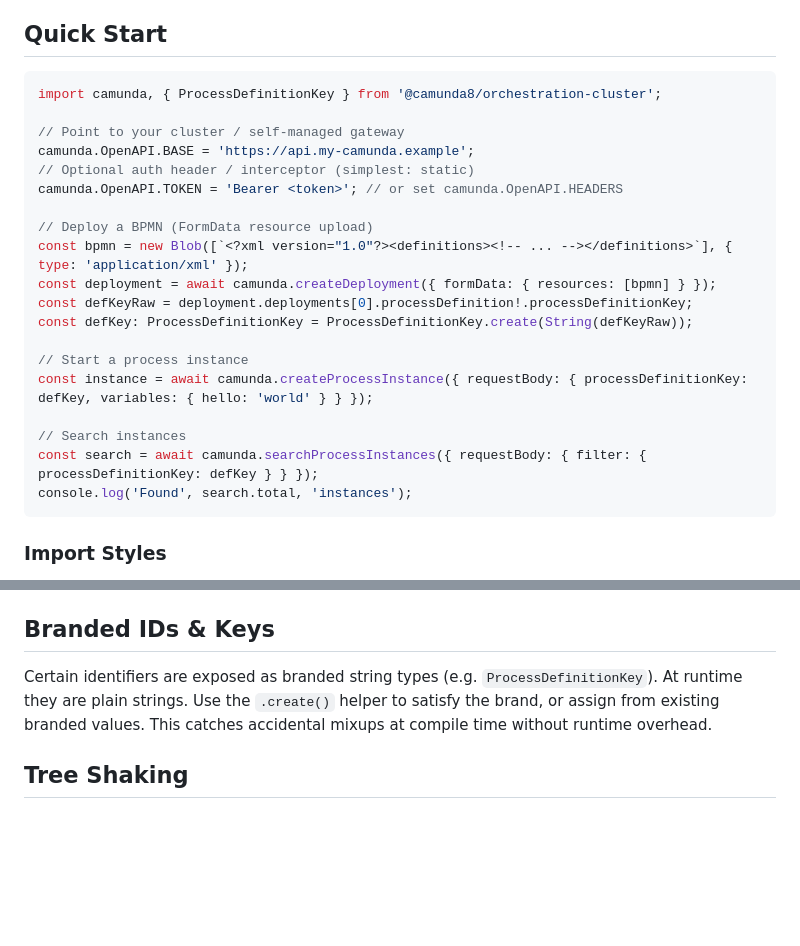
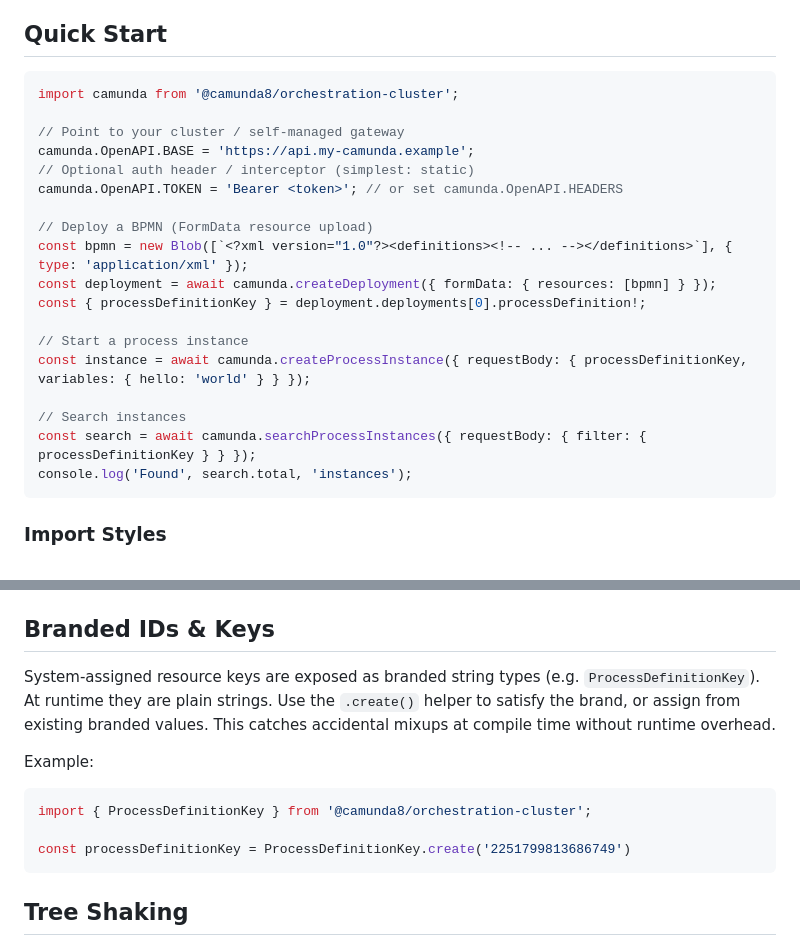
Before and after one commit to jwulf/typed-api-workflow, a Markdown page: sdks/typescript-codegen/README.md, 2 parts joined by grey strips. Drawn GitHub-style; blank space fills up the shorter version.

Commit message:
update README
Signed-off-by: Josh Wulf <josh.wulf@camunda.com>

````diff
--- a/sdks/typescript-codegen/README.md
+++ b/sdks/typescript-codegen/README.md
@@ -28,7 +28,7 @@ Requires Node 18+ (native fetch) or a browser environment. For older Node versio
 ## Quick Start
 
 ```ts
-import camunda, { ProcessDefinitionKey } from '@camunda8/orchestration-cluster';
+import camunda from '@camunda8/orchestration-cluster';
 
 // Point to your cluster / self‑managed gateway
 camunda.OpenAPI.BASE = 'https://api.my-camunda.example';
@@ -38,14 +38,13 @@ camunda.OpenAPI.TOKEN = 'Bearer <token>'; // or set camunda.OpenAPI.HEADERS
 // Deploy a BPMN (FormData resource upload)
 const bpmn = new Blob([`<?xml version="1.0"?><definitions><!-- ... --></definitions>`], { type: 'application/xml' });
 const deployment = await camunda.createDeployment({ formData: { resources: [bpmn] } });
-const defKeyRaw = deployment.deployments[0].processDefinition!.processDefinitionKey;
-const defKey: ProcessDefinitionKey = ProcessDefinitionKey.create(String(defKeyRaw));
+const { processDefinitionKey } = deployment.deployments[0].processDefinition!;
 
 // Start a process instance
-const instance = await camunda.createProcessInstance({ requestBody: { processDefinitionKey: defKey, variables: { hello: 'world' } } });
+const instance = await camunda.createProcessInstance({ requestBody: { processDefinitionKey, variables: { hello: 'world' } } });
 
 // Search instances
-const search = await camunda.searchProcessInstances({ requestBody: { filter: { processDefinitionKey: defKey } } });
+const search = await camunda.searchProcessInstances({ requestBody: { filter: { processDefinitionKey } } });
 console.log('Found', search.total, 'instances');
 ```
 
@@ -155,7 +154,15 @@ Many search endpoints accept a `page` property supporting offset or cursor strat
 
 ## Branded IDs & Keys
 
-Certain identifiers are exposed as branded string types (e.g. `ProcessDefinitionKey`). At runtime they are plain strings. Use the `.create()` helper to satisfy the brand, or assign from existing branded values. This catches accidental mixups at compile time without runtime overhead.
+System-assigned resource keys are exposed as branded string types (e.g. `ProcessDefinitionKey`). At runtime they are plain strings. Use the `.create()` helper to satisfy the brand, or assign from existing branded values. This catches accidental mixups at compile time without runtime overhead.
+
+Example:
+
+```typescript
+import { ProcessDefinitionKey } from '@camunda8/orchestration-cluster';
+
+const processDefinitionKey = ProcessDefinitionKey.create('2251799813686749')
+```
 
 ## Tree Shaking
 
````
